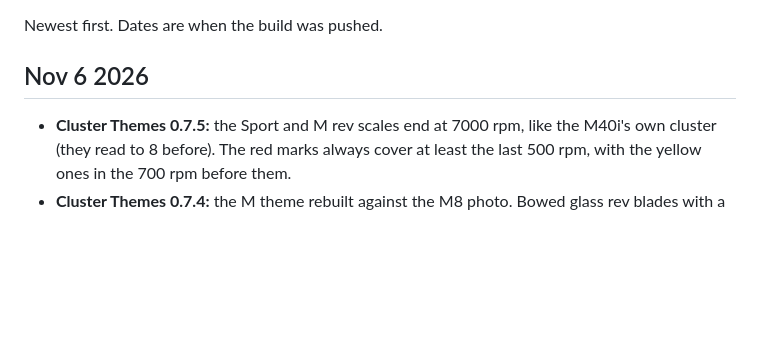
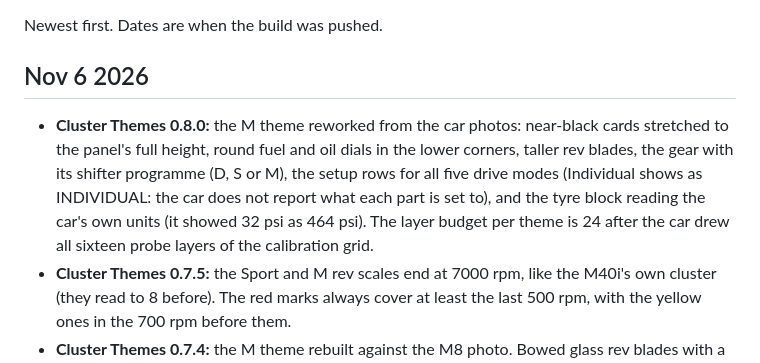
Before and after one commit to Chase0017/apps, a Markdown page: CHANGELOG.md, the part around the change. GitHub-like rendering; blank space fills up the shorter version.

```diff
--- a/CHANGELOG.md
+++ b/CHANGELOG.md
@@ -4,6 +4,7 @@ Newest first. Dates are when the build was pushed.
 
 ## Nov 6 2026
 
+- **Cluster Themes 0.8.0:** the M theme reworked from the car photos: near-black cards stretched to the panel's full height, round fuel and oil dials in the lower corners, taller rev blades, the gear with its shifter programme (D, S or M), the setup rows for all five drive modes (Individual shows as INDIVIDUAL: the car does not report what each part is set to), and the tyre block reading the car's own units (it showed 32 psi as 464 psi). The layer budget per theme is 24 after the car drew all sixteen probe layers of the calibration grid.
 - **Cluster Themes 0.7.5:** the Sport and M rev scales end at 7000 rpm, like the M40i's own cluster (they read to 8 before). The red marks always cover at least the last 500 rpm, with the yellow ones in the 700 rpm before them.
 - **Cluster Themes 0.7.4:** the M theme rebuilt against the M8 photo. Bowed glass rev blades with a red marker at the rpm, charcoal cards, white gear and speed, and the tyre pressure and temperature block (from the car's tyre monitor) in place of the G-meter.
 
```
Also changed, not shown: apps/cluster_themes/README.md (+3 -3 lines), bench/README.md (+1 -1 lines), docs/images/cluster-m.png, 10 other files.
